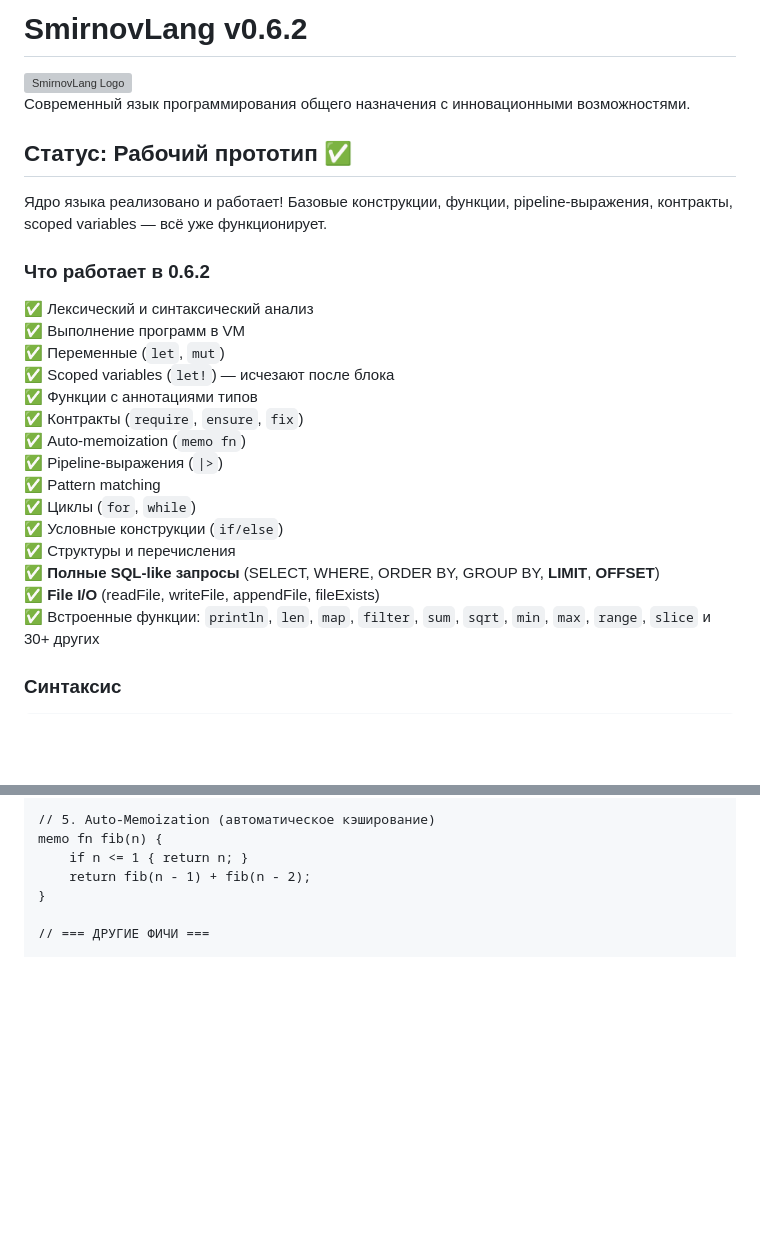
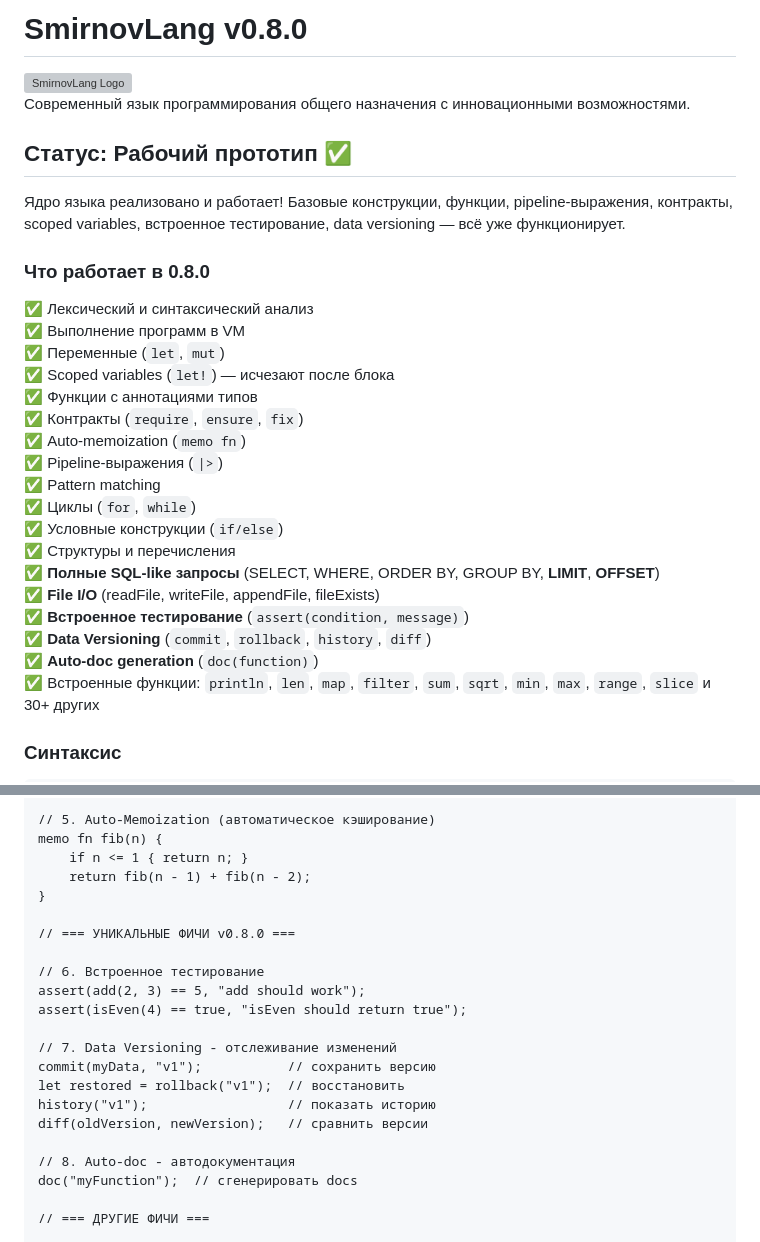
Before and after one commit to ainsonet/smirnovlang, a Markdown page: README.md, 2 parts joined by grey strips. Rendered like a GitHub page; blank space fills up the shorter version; grey boxes are pictures that could not be loaded.

Commit message:
docs: update README to v0.8.0 with new features

```diff
--- a/README.md
+++ b/README.md
@@ -1,4 +1,4 @@
-# SmirnovLang v0.6.2
+# SmirnovLang v0.8.0
 
 <img src="https://raw.githubusercontent.com/ainsonet/smirnovlang/master/logo.png" alt="SmirnovLang Logo" width="200"/>
 
@@ -6,9 +6,9 @@
 
 ## Статус: **Рабочий прототип** ✅
 
-Ядро языка реализовано и работает! Базовые конструкции, функции, pipeline-выражения, контракты, scoped variables — всё уже функционирует.
+Ядро языка реализовано и работает! Базовые конструкции, функции, pipeline-выражения, контракты, scoped variables, встроенное тестирование, data versioning — всё уже функционирует.
 
-### Что работает в 0.6.2
+### Что работает в 0.8.0
 
 ✅ Лексический и синтаксический анализ
 ✅ Выполнение программ в VM
@@ -24,6 +24,9 @@
 ✅ Структуры и перечисления
 ✅ **Полные SQL-like запросы** (SELECT, WHERE, ORDER BY, GROUP BY, **LIMIT**, **OFFSET**)
 ✅ **File I/O** (readFile, writeFile, appendFile, fileExists)
+✅ **Встроенное тестирование** (`assert(condition, message)`)
+✅ **Data Versioning** (`commit`, `rollback`, `history`, `diff`)
+✅ **Auto-doc generation** (`doc(function)`)
 ✅ Встроенные функции: `println`, `len`, `map`, `filter`, `sum`, `sqrt`, `min`, `max`, `range`, `slice` и 30+ других
 
 ### Синтаксис
@@ -56,6 +59,21 @@ memo fn fib(n) {
     if n <= 1 { return n; }
     return fib(n - 1) + fib(n - 2);
 }
+
+// === УНИКАЛЬНЫЕ ФИЧИ v0.8.0 ===
+
+// 6. Встроенное тестирование
+assert(add(2, 3) == 5, "add should work");
+assert(isEven(4) == true, "isEven should return true");
+
+// 7. Data Versioning - отслеживание изменений
+commit(myData, "v1");           // сохранить версию
+let restored = rollback("v1");  // восстановить
+history("v1");                  // показать историю
+diff(oldVersion, newVersion);   // сравнить версии
+
+// 8. Auto-doc - автодокументация
+doc("myFunction");  // сгенерировать docs
 
 // === ДРУГИЕ ФИЧИ ===
 
```
